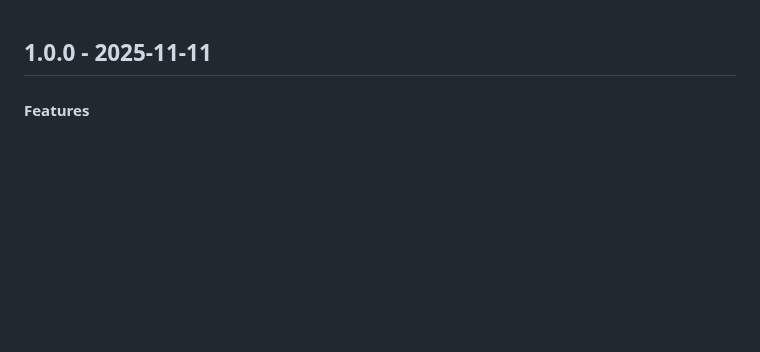
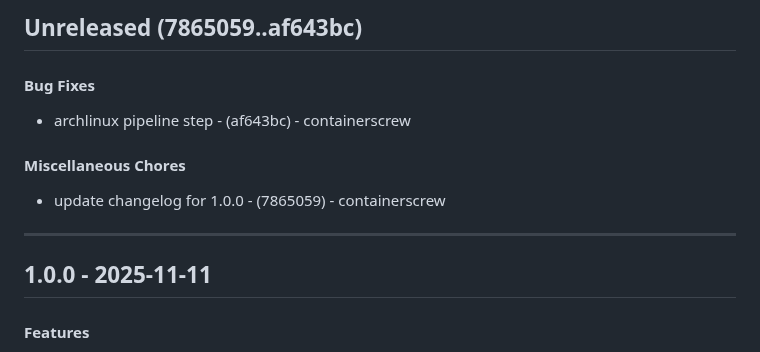
Before and after one commit to containerscrew/nflux, a Markdown page: CHANGELOG.md, the part around the change. Drawn GitHub-style; blank space fills up the shorter version.

Commit message:
docs: changelog, doc and scripts

```diff
--- a/CHANGELOG.md
+++ b/CHANGELOG.md
@@ -1,3 +1,11 @@
+## Unreleased (7865059..af643bc)
+#### Bug Fixes
+- archlinux pipeline step - (af643bc) - containerscrew
+#### Miscellaneous Chores
+- update changelog for 1.0.0 - (7865059) - containerscrew
+
+- - -
+
 ## 1.0.0 - 2025-11-11
 #### Features
 - implementing xdp ipv6 packet - (ecca8f8) - containerscrew
```
Also changed, not shown: README.md (+2 -1 lines), docs/release.md (deleted, +0 -14 lines), examples/grafana-map.png (deleted), examples/opensearch-dashboard.png (added), 9 other files.
